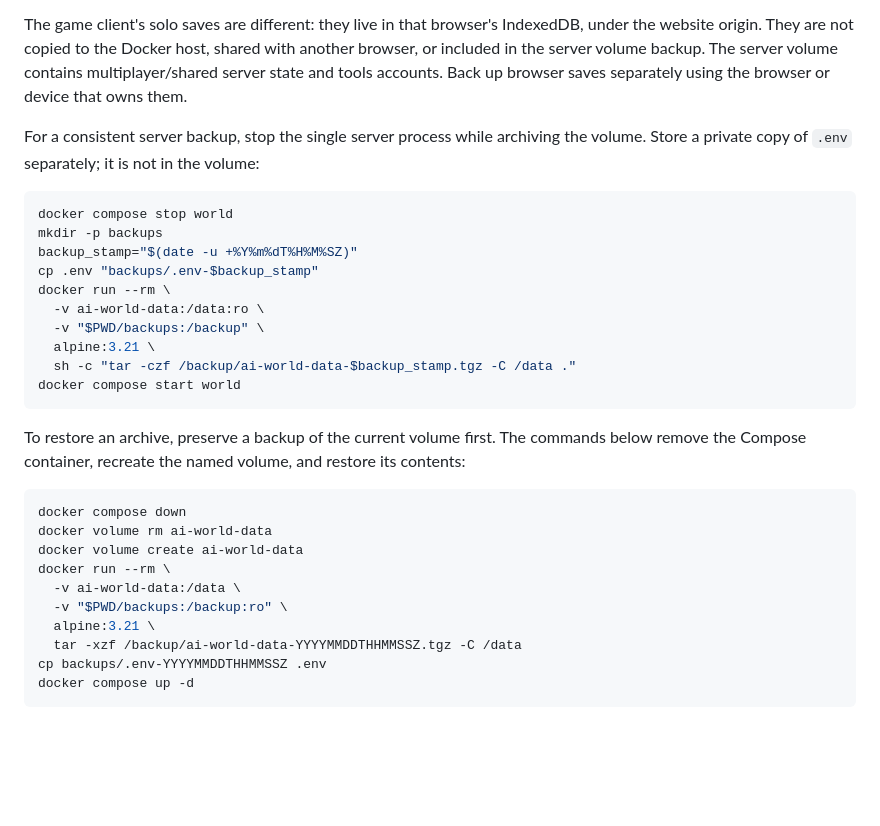
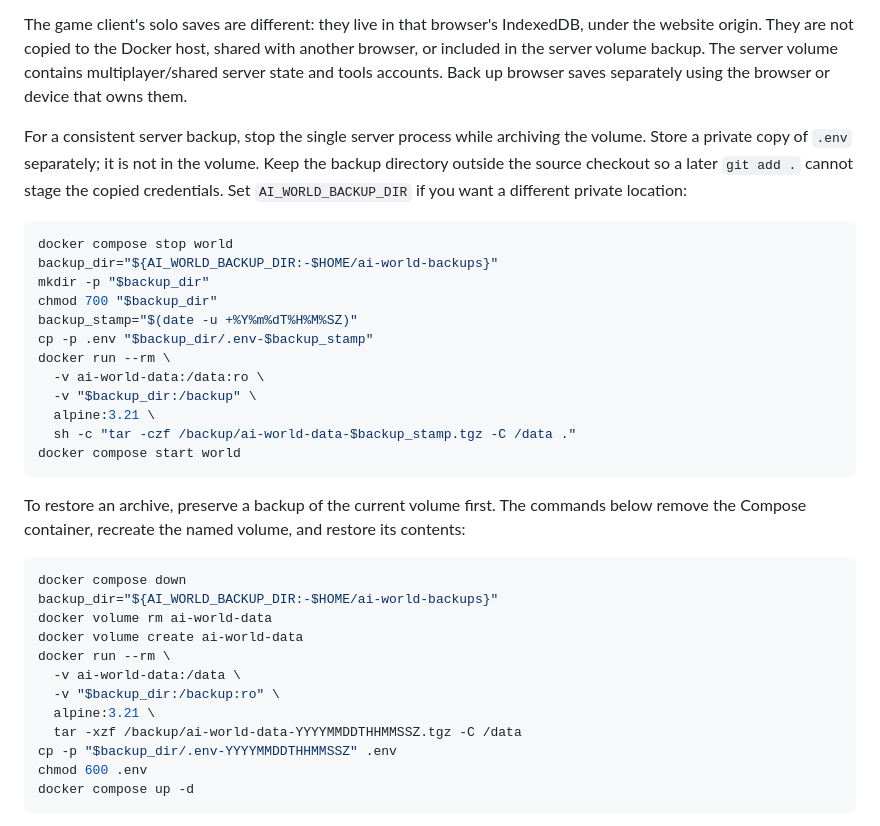
Before and after one commit to christhomas/ai.world, a Markdown page: docs/self-hosting.md, the part around the change. Rendered like a GitHub page; blank space fills up the shorter version.

Commit message:
docs(hosting): keep credential backups outside checkout

````diff
--- a/docs/self-hosting.md
+++ b/docs/self-hosting.md
@@ -61,16 +61,20 @@ the server volume backup. The server volume contains multiplayer/shared server s
 accounts. Back up browser saves separately using the browser or device that owns them.
 
 For a consistent server backup, stop the single server process while archiving the volume. Store a
-private copy of `.env` separately; it is not in the volume:
+private copy of `.env` separately; it is not in the volume. Keep the backup directory outside the
+source checkout so a later `git add .` cannot stage the copied credentials. Set
+`AI_WORLD_BACKUP_DIR` if you want a different private location:
 
 ```sh
 docker compose stop world
-mkdir -p backups
+backup_dir="${AI_WORLD_BACKUP_DIR:-$HOME/ai-world-backups}"
+mkdir -p "$backup_dir"
+chmod 700 "$backup_dir"
 backup_stamp="$(date -u +%Y%m%dT%H%M%SZ)"
-cp .env "backups/.env-$backup_stamp"
+cp -p .env "$backup_dir/.env-$backup_stamp"
 docker run --rm \
   -v ai-world-data:/data:ro \
-  -v "$PWD/backups:/backup" \
+  -v "$backup_dir:/backup" \
   alpine:3.21 \
   sh -c "tar -czf /backup/ai-world-data-$backup_stamp.tgz -C /data ."
 docker compose start world
@@ -81,14 +85,16 @@ Compose container, recreate the named volume, and restore its contents:
 
 ```sh
 docker compose down
+backup_dir="${AI_WORLD_BACKUP_DIR:-$HOME/ai-world-backups}"
 docker volume rm ai-world-data
 docker volume create ai-world-data
 docker run --rm \
   -v ai-world-data:/data \
-  -v "$PWD/backups:/backup:ro" \
+  -v "$backup_dir:/backup:ro" \
   alpine:3.21 \
   tar -xzf /backup/ai-world-data-YYYYMMDDTHHMMSSZ.tgz -C /data
-cp backups/.env-YYYYMMDDTHHMMSSZ .env
+cp -p "$backup_dir/.env-YYYYMMDDTHHMMSSZ" .env
+chmod 600 .env
 docker compose up -d
 ```
 
````
